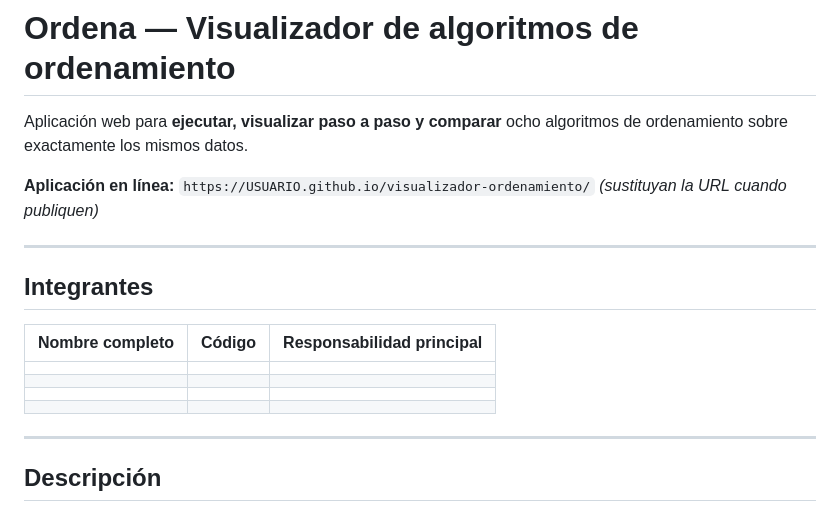
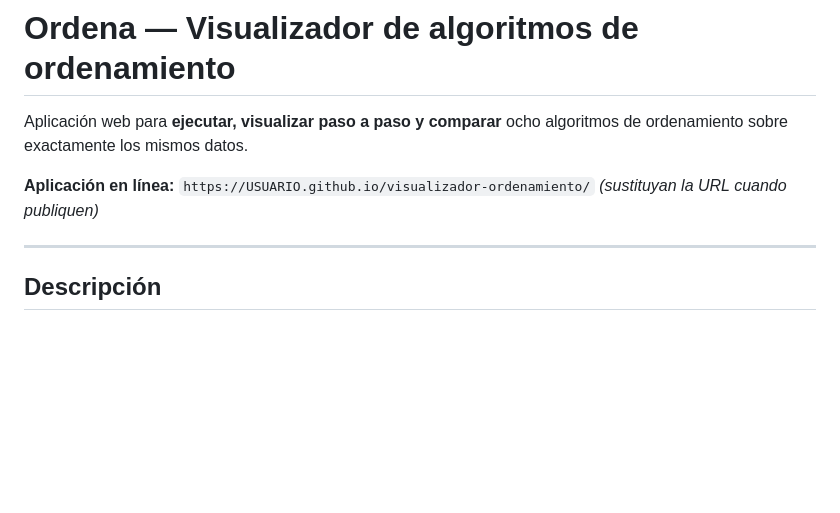
Before and after one commit to Pickled-pork-rinds/algoritmo_de_ordenamiento, a Markdown page: visualizador-ordenamiento/README.md, the part around the change. GitHub-like rendering; blank space fills up the shorter version.

```diff
--- a/visualizador-ordenamiento/README.md
+++ b/visualizador-ordenamiento/README.md
@@ -8,16 +8,7 @@ ordenamiento sobre exactamente los mismos datos.
 
 ---
 
-## Integrantes
 
-| Nombre completo | Código | Responsabilidad principal |
-|---|---|---|
-| | | |
-| | | |
-| | | |
-| | | |
-
----
 
 ## Descripción
 
```
